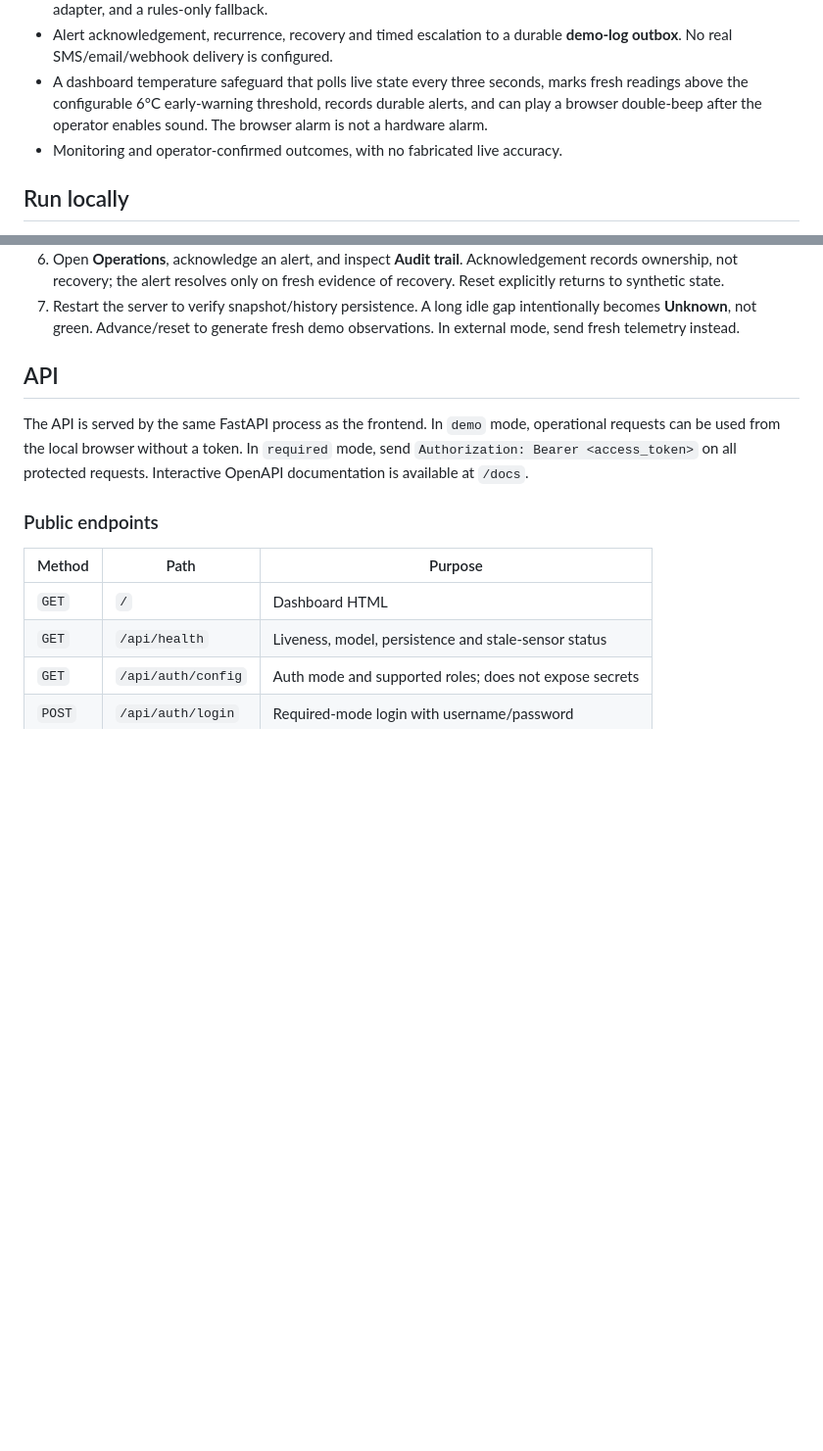
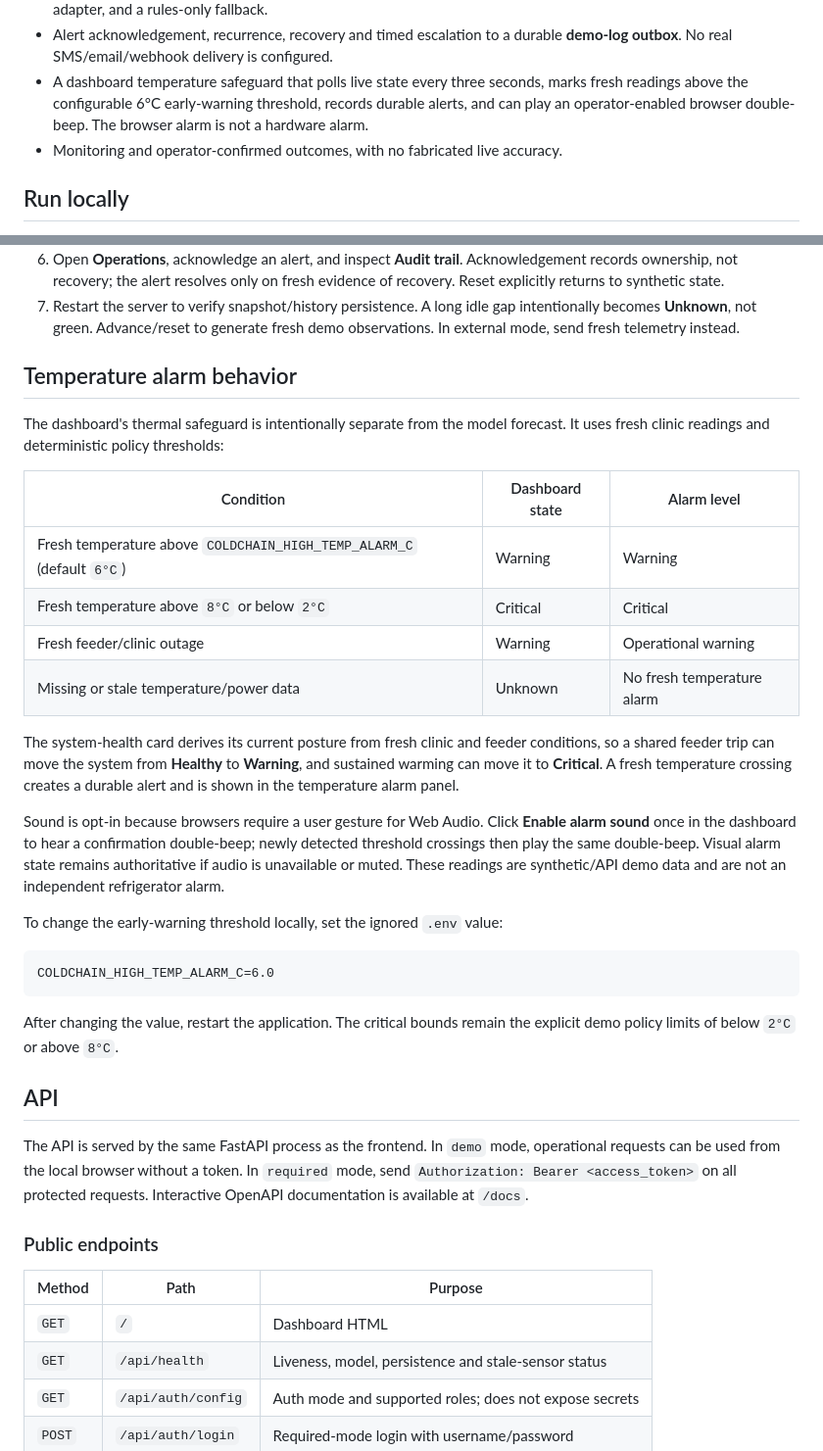
Before and after one commit to shauryapratap969687-cmyk/clinic-cold-chain, a Markdown page: README.md, 2 parts joined by grey strips. Shown at 98% size. Rendered like a GitHub page; blank space fills up the shorter version.

Commit message:
docs: document cold-chain alarm behavior

````diff
--- a/README.md
+++ b/README.md
@@ -32,8 +32,8 @@ rules-based safety indicators, and a simulation sandbox.
   durable **demo-log outbox**. No real SMS/email/webhook delivery is configured.
 - A dashboard temperature safeguard that polls live state every three seconds,
   marks fresh readings above the configurable 6°C early-warning threshold,
-  records durable alerts, and can play a browser double-beep after the operator
-  enables sound. The browser alarm is not a hardware alarm.
+  records durable alerts, and can play an operator-enabled browser double-beep.
+  The browser alarm is not a hardware alarm.
 - Monitoring and operator-confirmed outcomes, with no fabricated live accuracy.
 
 ## Run locally
@@ -75,6 +75,39 @@ the last saved snapshot. OpenAPI documentation is at `/docs`.
 7. Restart the server to verify snapshot/history persistence. A long idle gap
    intentionally becomes **Unknown**, not green. Advance/reset to generate fresh
    demo observations. In external mode, send fresh telemetry instead.
+
+## Temperature alarm behavior
+
+The dashboard's thermal safeguard is intentionally separate from the model
+forecast. It uses fresh clinic readings and deterministic policy thresholds:
+
+| Condition | Dashboard state | Alarm level |
+|---|---|---|
+| Fresh temperature above `COLDCHAIN_HIGH_TEMP_ALARM_C` (default `6°C`) | Warning | Warning |
+| Fresh temperature above `8°C` or below `2°C` | Critical | Critical |
+| Fresh feeder/clinic outage | Warning | Operational warning |
+| Missing or stale temperature/power data | Unknown | No fresh temperature alarm |
+
+The system-health card derives its current posture from fresh clinic and feeder
+conditions, so a shared feeder trip can move the system from **Healthy** to
+**Warning**, and sustained warming can move it to **Critical**. A fresh
+temperature crossing creates a durable alert and is shown in the temperature
+alarm panel.
+
+Sound is opt-in because browsers require a user gesture for Web Audio. Click
+**Enable alarm sound** once in the dashboard to hear a confirmation double-beep;
+newly detected threshold crossings then play the same double-beep. Visual alarm
+state remains authoritative if audio is unavailable or muted. These readings are
+synthetic/API demo data and are not an independent refrigerator alarm.
+
+To change the early-warning threshold locally, set the ignored `.env` value:
+
+```text
+COLDCHAIN_HIGH_TEMP_ALARM_C=6.0
+```
+
+After changing the value, restart the application. The critical bounds remain
+the explicit demo policy limits of below `2°C` or above `8°C`.
 
 ## API
 
````
